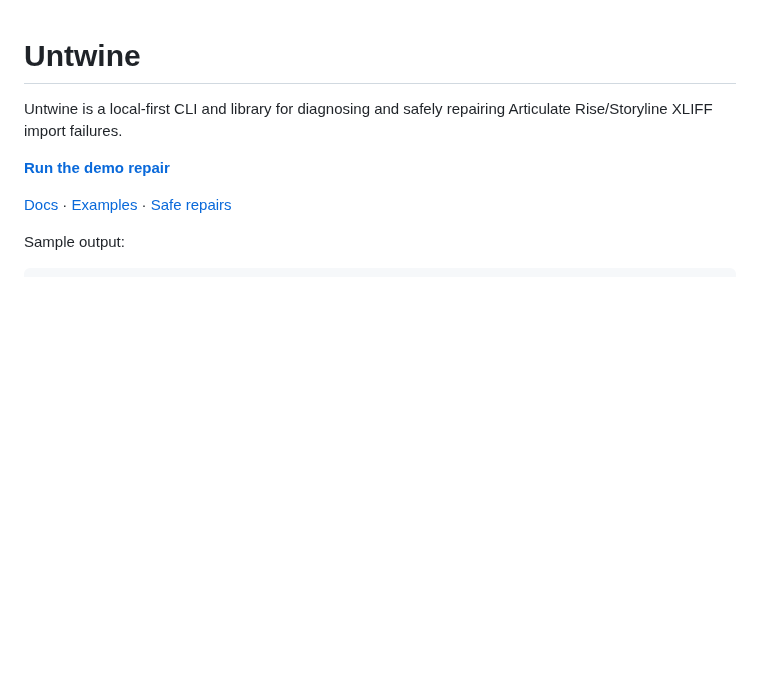
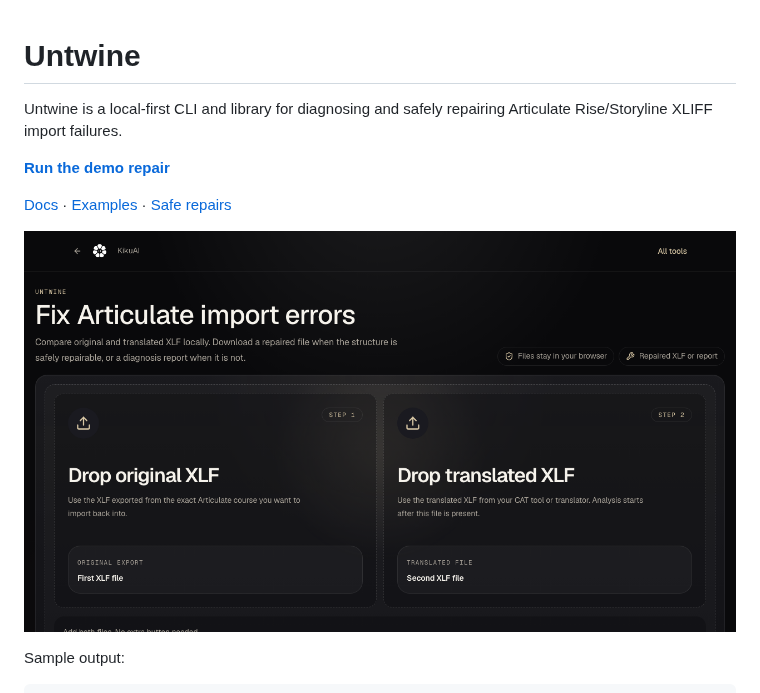
Before and after one commit to KikuAI-Lab/untwine, a Markdown page: README.md, the part around the change. Rendered like a GitHub page; pictures changed too: docs/assets/readme-screenshot.png (added); blank space fills up the shorter version.

Commit message:
Add visual proof assets (#3)

```diff
--- a/README.md
+++ b/README.md
@@ -5,6 +5,8 @@ Untwine is a local-first CLI and library for diagnosing and safely repairing Art
 **[Run the demo repair](#quickstart)**
 
 [Docs](#what-is-in-this-repo) · [Examples](#quickstart) · [Safe repairs](#safe-repairs)
+
+![Untwine local Articulate XLIFF import diagnostics interface](docs/assets/readme-screenshot.png)
 
 Sample output:
 
```
Also changed, not shown: docs/assets/social-preview.png (added).
